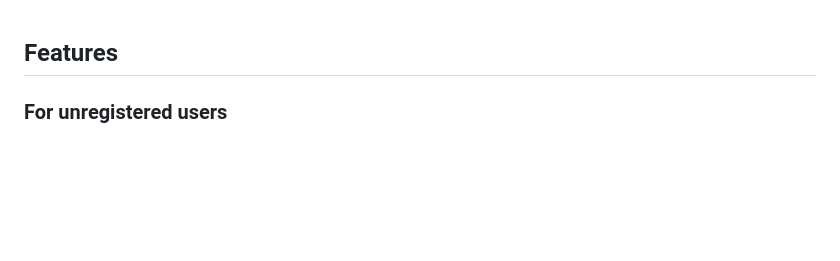
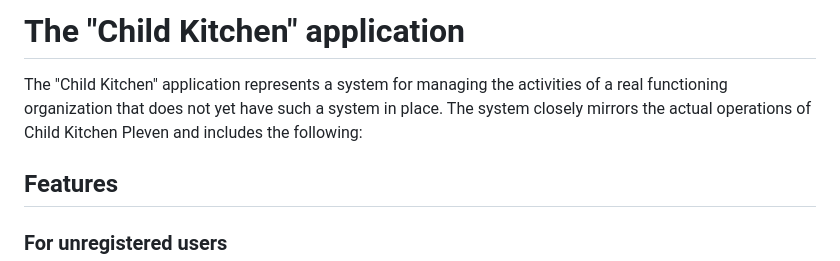
Before and after one commit to gboteva/Child-Kitchen, a Markdown page: README.md, the part around the change. GitHub-like rendering; blank space fills up the shorter version.

```diff
--- a/README.md
+++ b/README.md
@@ -1,4 +1,6 @@
+# The "Child Kitchen" application
 
+The "Child Kitchen" application represents a system for managing the activities of a real functioning organization that does not yet have such a system in place. The system closely mirrors the actual operations of Child Kitchen Pleven and includes the following:
 ## Features
 
 ### For unregistered users
```
